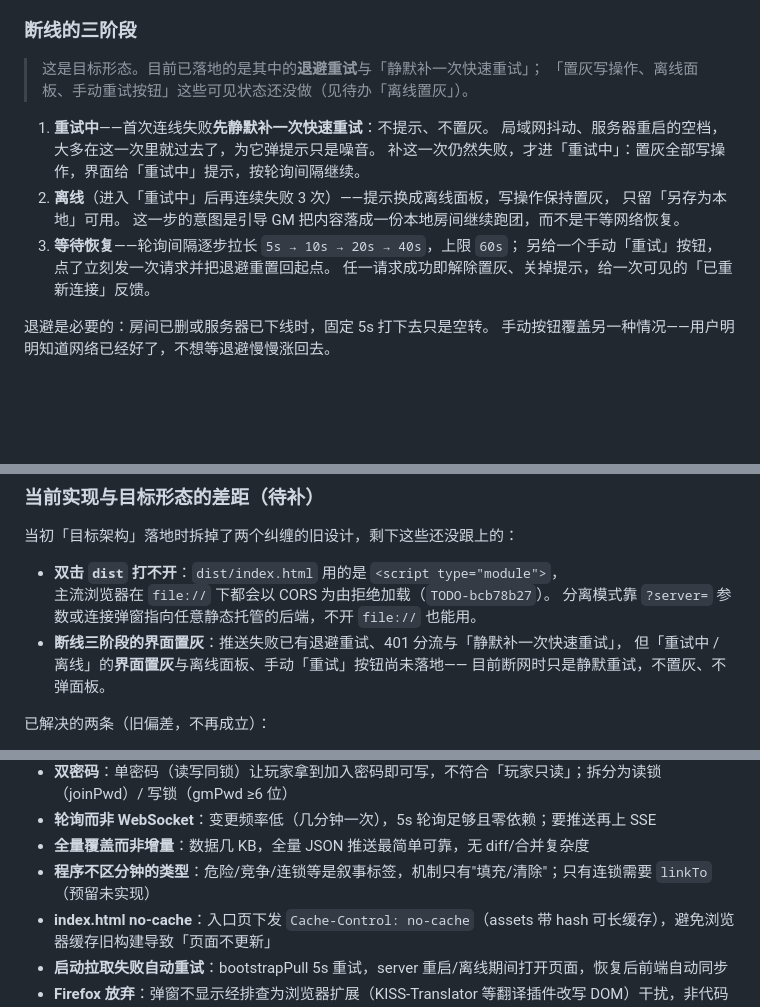
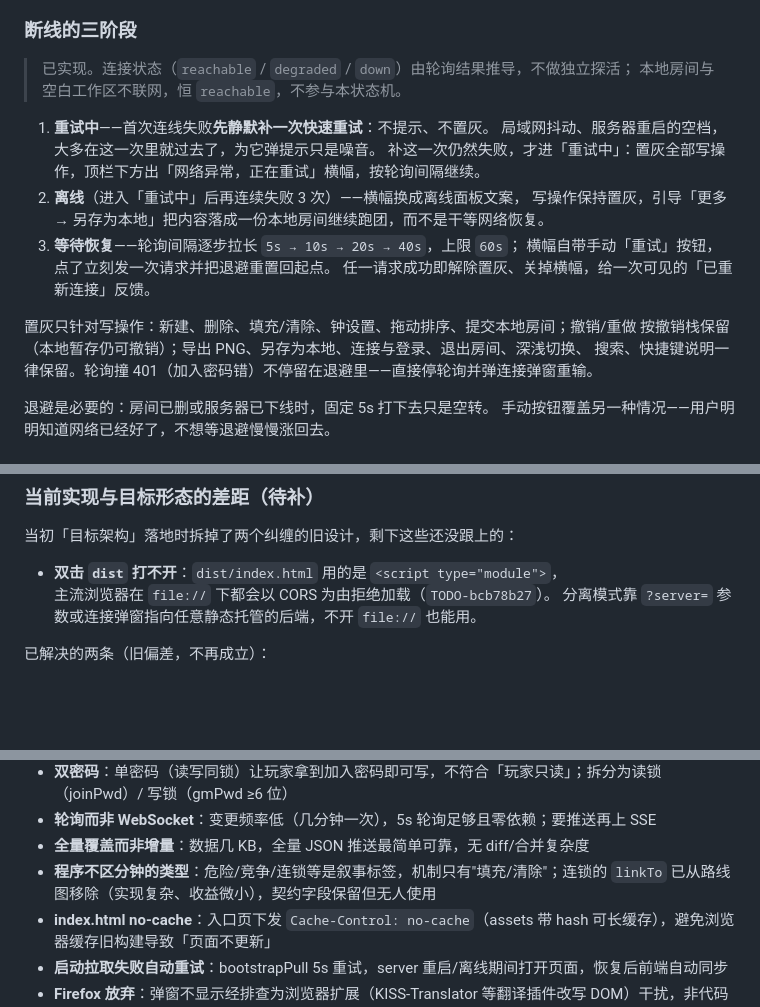
Before and after one commit to Epilogue258/progress_clocks, a Markdown page: README.md, 3 parts joined by grey strips. Drawn GitHub-style; blank space fills up the shorter version.

Commit message:
文档：README 断线三阶段从目标形态改为已实现（含置灰清单与 401 分流），移除离线置灰待办，决策记录去掉 linkTo「预留未实现」改为已移除；TODO.md 离线置灰移入 Done

```diff
--- a/README.md
+++ b/README.md
@@ -165,18 +165,21 @@ GM 完全可能持有正确的 `joinPwd` 和过期的 `gmPwd`——这时应当
 
 ### 断线的三阶段
 
-> 这是目标形态。目前已落地的是其中的**退避重试**与「静默补一次快速重试」；
-> 「置灰写操作、离线面板、手动重试按钮」这些可见状态还没做（见待办「离线置灰」）。
+> 已实现。连接状态（`reachable` / `degraded` / `down`）由轮询结果推导，不做独立探活；
+> 本地房间与空白工作区不联网，恒 `reachable`，不参与本状态机。
 
 1. **重试中**——首次连线失败**先静默补一次快速重试**：不提示、不置灰。
    局域网抖动、服务器重启的空档，大多在这一次里就过去了，为它弹提示只是噪音。
-   补这一次仍然失败，才进「重试中」：置灰全部写操作，界面给「重试中」提示，按轮询间隔继续。
-2. **离线**（进入「重试中」后再连续失败 3 次）——提示换成离线面板，写操作保持置灰，
-   只留「另存为本地」可用。
-   这一步的意图是引导 GM 把内容落成一份本地房间继续跑团，而不是干等网络恢复。
+   补这一次仍然失败，才进「重试中」：置灰全部写操作，顶栏下方出「网络异常，正在重试」横幅，按轮询间隔继续。
+2. **离线**（进入「重试中」后再连续失败 3 次）——横幅换成离线面板文案，
+   写操作保持置灰，引导「更多 → 另存为本地」把内容落成一份本地房间继续跑团，而不是干等网络恢复。
 3. **等待恢复**——轮询间隔逐步拉长 `5s → 10s → 20s → 40s`，上限 `60s`；
-   另给一个手动「重试」按钮，点了立刻发一次请求并把退避重置回起点。
-   任一请求成功即解除置灰、关掉提示，给一次可见的「已重新连接」反馈。
+   横幅自带手动「重试」按钮，点了立刻发一次请求并把退避重置回起点。
+   任一请求成功即解除置灰、关掉横幅，给一次可见的「已重新连接」反馈。
+
+置灰只针对写操作：新建、删除、填充/清除、钟设置、拖动排序、提交本地房间；撤销/重做
+按撤销栈保留（本地暂存仍可撤销）；导出 PNG、另存为本地、连接与登录、退出房间、深浅切换、
+搜索、快捷键说明一律保留。轮询撞 401（加入密码错）不停留在退避里——直接停轮询并弹连接弹窗重输。
 
 退避是必要的：房间已删或服务器已下线时，固定 5s 打下去只是空转。
 手动按钮覆盖另一种情况——用户明明知道网络已经好了，不想等退避慢慢涨回去。
@@ -212,9 +215,6 @@ GM 完全可能持有正确的 `joinPwd` 和过期的 `gmPwd`——这时应当
 - **双击 `dist` 打不开**：`dist/index.html` 用的是 `<script type="module">`，
   主流浏览器在 `file://` 下都会以 CORS 为由拒绝加载（`TODO-bcb78b27`）。
   分离模式靠 `?server=` 参数或连接弹窗指向任意静态托管的后端，不开 `file://` 也能用。
-- **断线三阶段的界面置灰**：推送失败已有退避重试、401 分流与「静默补一次快速重试」，
-  但「重试中 / 离线」的**界面置灰**与离线面板、手动「重试」按钮尚未落地——
-  目前断网时只是静默重试，不置灰、不弹面板。
 
 已解决的两条（旧偏差，不再成立）：
 
@@ -408,7 +408,7 @@ cd ../server && npm install && npm start
 - **双密码**：单密码（读写同锁）让玩家拿到加入密码即可写，不符合「玩家只读」；拆分为读锁（joinPwd）/ 写锁（gmPwd ≥6 位）
 - **轮询而非 WebSocket**：变更频率低（几分钟一次），5s 轮询足够且零依赖；要推送再上 SSE
 - **全量覆盖而非增量**：数据几 KB，全量 JSON 推送最简单可靠，无 diff/合并复杂度
-- **程序不区分钟的类型**：危险/竞争/连锁等是叙事标签，机制只有"填充/清除"；只有连锁需要 `linkTo`（预留未实现）
+- **程序不区分钟的类型**：危险/竞争/连锁等是叙事标签，机制只有"填充/清除"；连锁的 `linkTo` 已从路线图移除（实现复杂、收益微小），契约字段保留但无人使用
 - **index.html no-cache**：入口页下发 `Cache-Control: no-cache`（assets 带 hash 可长缓存），避免浏览器缓存旧构建导致「页面不更新」
 - **启动拉取失败自动重试**：bootstrapPull 5s 重试，server 重启/离线期间打开页面，恢复后前端自动同步
 - **Firefox 放弃**：弹窗不显示经排查为浏览器扩展（KISS-Translator 等翻译插件改写 DOM）干扰，非代码问题；以 Edge/Chrome/移动端为准
```
Also changed, not shown: other parts of README.md (+1 -1 lines), TODO.md (+9 -10 lines).
